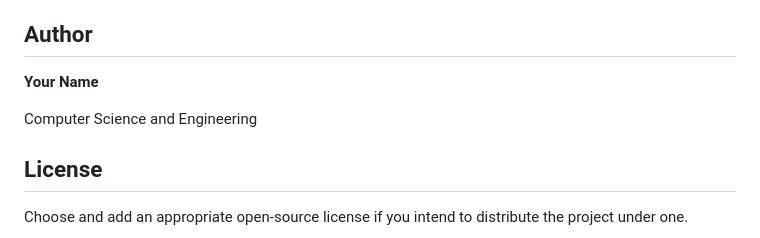
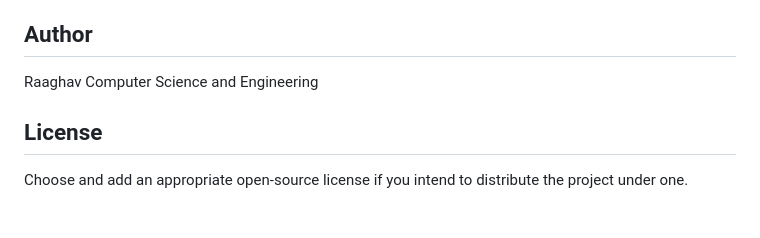
Before and after one commit to raaghav33/cloud-based-collaboration-platform, a Markdown page: README.md, the part around the change. Rendered like a GitHub page; blank space fills up the shorter version.

Commit message:
Improve project README documentation

```diff
--- a/README.md
+++ b/README.md
@@ -198,8 +198,7 @@ This project demonstrates practical experience with Python web development, auth
 
 ## Author
 
-**Your Name**
-
+Raaghav
 Computer Science and Engineering
 
 ## License
```
